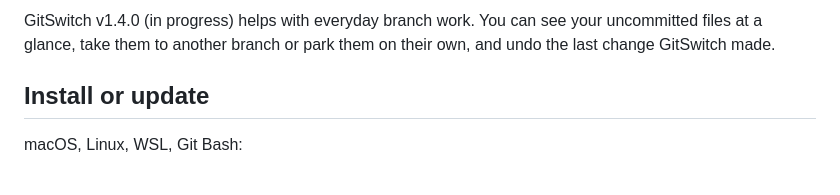
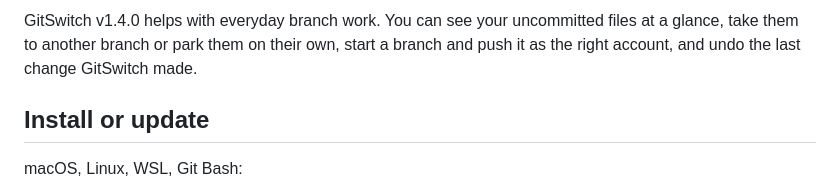
Before and after one commit to macdipu/gitswitch, a Markdown page: docs/release-notes/v1.4.0.md, the part around the change. Rendered like a GitHub page.

```diff
--- a/docs/release-notes/v1.4.0.md
+++ b/docs/release-notes/v1.4.0.md
@@ -1,4 +1,4 @@
-GitSwitch v1.4.0 (in progress) helps with everyday branch work. You can see your uncommitted files at a glance, take them to another branch or park them on their own, and undo the last change GitSwitch made.
+GitSwitch v1.4.0 helps with everyday branch work. You can see your uncommitted files at a glance, take them to another branch or park them on their own, start a branch and push it as the right account, and undo the last change GitSwitch made.
 
 ## Install or update
 
```
Also changed, not shown: ROADMAP.md (+3 -3 lines).
